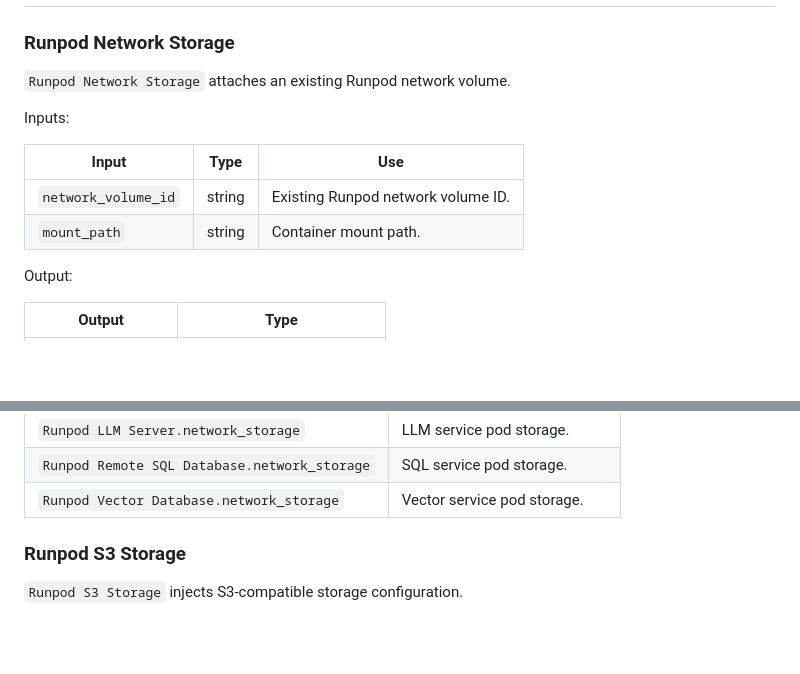
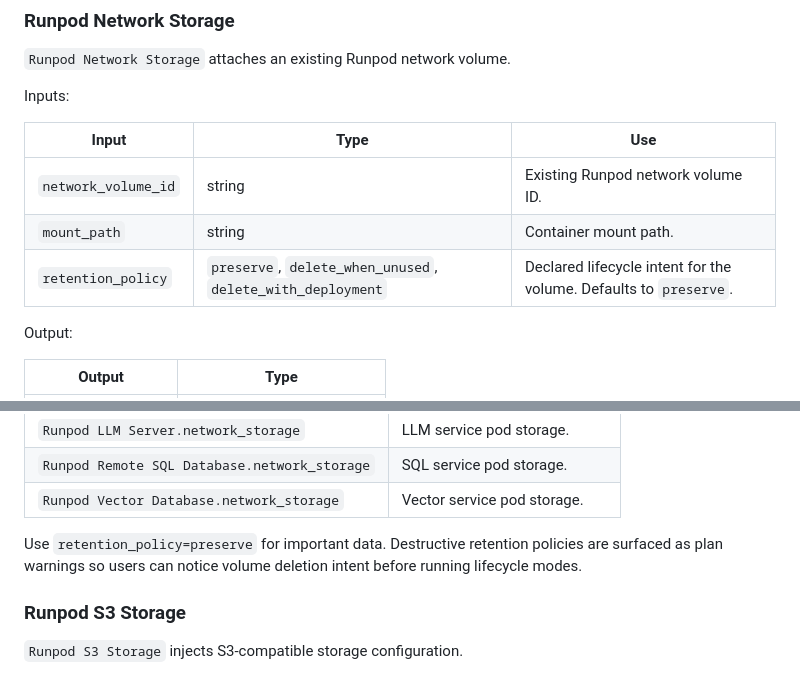
Before and after one commit to ssube/comfyui-runpod-agentic-nodes, a Markdown page: docs/user_guide.md, 2 parts joined by grey strips. Drawn GitHub-style; blank space fills up the shorter version.

```diff
--- a/docs/user_guide.md
+++ b/docs/user_guide.md
@@ -521,6 +521,7 @@ Inputs:
 | --- | --- | --- |
 | `network_volume_id` | string | Existing Runpod network volume ID. |
 | `mount_path` | string | Container mount path. |
+| `retention_policy` | `preserve`, `delete_when_unused`, `delete_with_deployment` | Declared lifecycle intent for the volume. Defaults to `preserve`. |
 
 Output:
 
@@ -537,6 +538,8 @@ Where you connect the node determines where the volume is mounted:
 | `Runpod LLM Server.network_storage` | LLM service pod storage. |
 | `Runpod Remote SQL Database.network_storage` | SQL service pod storage. |
 | `Runpod Vector Database.network_storage` | Vector service pod storage. |
+
+Use `retention_policy=preserve` for important data. Destructive retention policies are surfaced as plan warnings so users can notice volume deletion intent before running lifecycle modes.
 
 ### Runpod S3 Storage
 
```
Also changed, not shown: README.md (+1 -1 lines), docs/assets/workflows/ui_agent_skills_mcp_plan.png, docs/assets/workflows/ui_claude_data_agent_plan.png, docs/assets/workflows/ui_neko_ollama_agent_plan.png, 8 other files.
